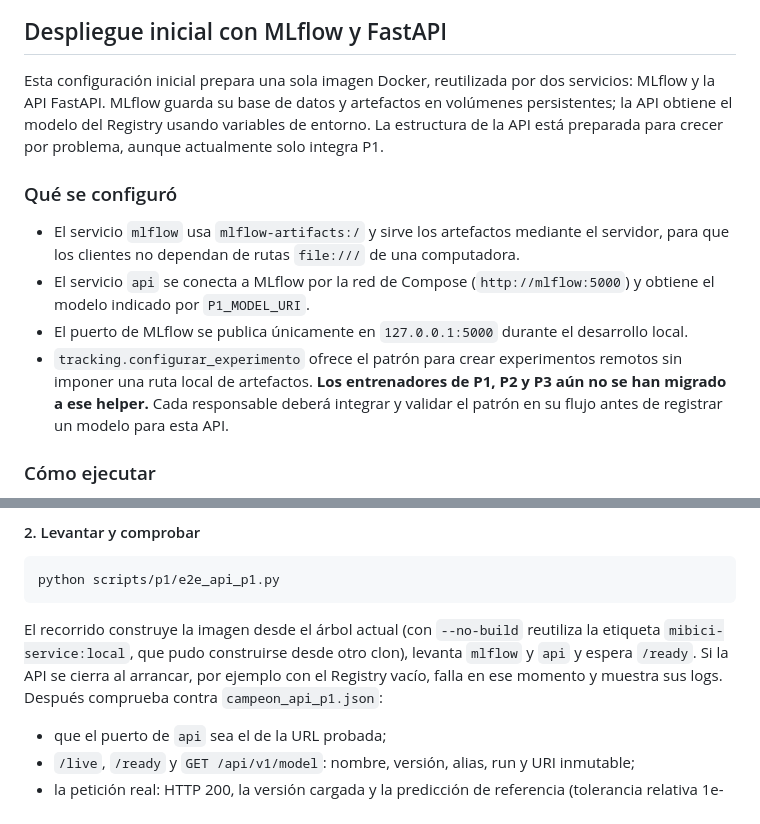
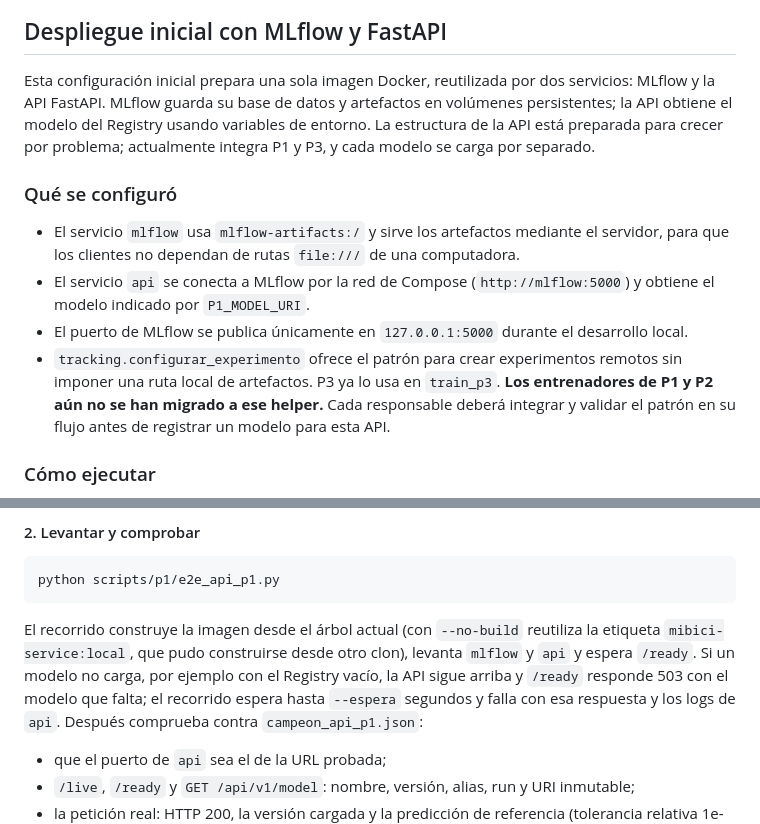
Before and after one commit to felixbeltranr/TC5061-Proyecto-Equipo29, a Markdown page: README.md, 2 parts joined by grey strips. GitHub-like rendering.

````diff
--- a/README.md
+++ b/README.md
@@ -545,14 +545,14 @@ Resultado del 1 de noviembre de 2026 en Windows: `bandit` revisa 1,596 líneas y
 
 ## Despliegue inicial con MLflow y FastAPI
 
-Esta configuración inicial prepara una sola imagen Docker, reutilizada por dos servicios: MLflow y la API FastAPI. MLflow guarda su base de datos y artefactos en volúmenes persistentes; la API obtiene el modelo del Registry usando variables de entorno. La estructura de la API está preparada para crecer por problema, aunque actualmente solo integra P1.
+Esta configuración inicial prepara una sola imagen Docker, reutilizada por dos servicios: MLflow y la API FastAPI. MLflow guarda su base de datos y artefactos en volúmenes persistentes; la API obtiene el modelo del Registry usando variables de entorno. La estructura de la API está preparada para crecer por problema; actualmente integra P1 y P3, y cada modelo se carga por separado.
 
 ### Qué se configuró
 
 - El servicio `mlflow` usa `mlflow-artifacts:/` y sirve los artefactos mediante el servidor, para que los clientes no dependan de rutas `file:///` de una computadora.
 - El servicio `api` se conecta a MLflow por la red de Compose (`http://mlflow:5000`) y obtiene el modelo indicado por `P1_MODEL_URI`.
 - El puerto de MLflow se publica únicamente en `127.0.0.1:5000` durante el desarrollo local.
-- `tracking.configurar_experimento` ofrece el patrón para crear experimentos remotos sin imponer una ruta local de artefactos. **Los entrenadores de P1, P2 y P3 aún no se han migrado a ese helper.** Cada responsable deberá integrar y validar el patrón en su flujo antes de registrar un modelo para esta API.
+- `tracking.configurar_experimento` ofrece el patrón para crear experimentos remotos sin imponer una ruta local de artefactos. P3 ya lo usa en `train_p3`. **Los entrenadores de P1 y P2 aún no se han migrado a ese helper.** Cada responsable deberá integrar y validar el patrón en su flujo antes de registrar un modelo para esta API.
 
 ### Cómo ejecutar
 
@@ -624,7 +624,7 @@ Sin `COMPOSE_PROJECT_NAME`, el proyecto de Compose toma el nombre de la carpeta
 python scripts/p1/e2e_api_p1.py
 ```
 
-El recorrido construye la imagen desde el árbol actual (con `--no-build` reutiliza la etiqueta `mibici-service:local`, que pudo construirse desde otro clon), levanta `mlflow` y `api` y espera `/ready`. Si la API se cierra al arrancar, por ejemplo con el Registry vacío, falla en ese momento y muestra sus logs. Después comprueba contra `campeon_api_p1.json`:
+El recorrido construye la imagen desde el árbol actual (con `--no-build` reutiliza la etiqueta `mibici-service:local`, que pudo construirse desde otro clon), levanta `mlflow` y `api` y espera `/ready`. Si un modelo no carga, por ejemplo con el Registry vacío, la API sigue arriba y `/ready` responde 503 con el modelo que falta; el recorrido espera hasta `--espera` segundos y falla con esa respuesta y los logs de `api`. Después comprueba contra `campeon_api_p1.json`:
 
 - que el puerto de `api` sea el de la URL probada;
 - `/live`, `/ready` y `GET /api/v1/model`: nombre, versión, alias, run y URI inmutable;
````
Also changed, not shown: other parts of README.md (+76 -1 lines), reports/figures/p3_api_contenedor.png (added), 1 other file.
